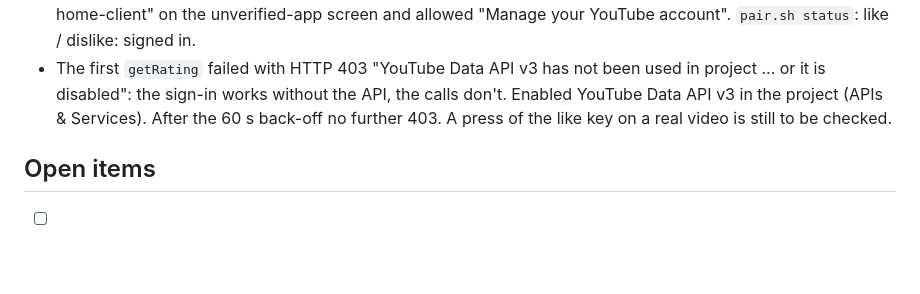
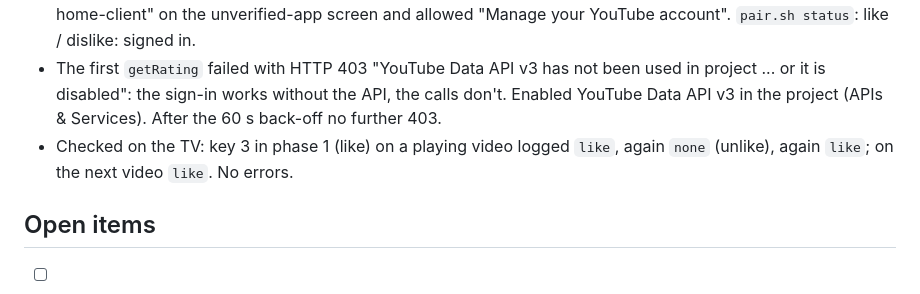
Before and after one commit to a-tsygankov/action-ring, a Markdown page: docs/JOURNAL.md, the part around the change. GitHub-like rendering; blank space fills up the shorter version.

Commit message:
journal: like key checked on the TV
Co-Authored-By: Claude Opus 5.5 <noreply@anthropic.com>

```diff
--- a/docs/JOURNAL.md
+++ b/docs/JOURNAL.md
@@ -1130,8 +1130,10 @@ announced by a TV toast via `system.notifications/createToast`):
 - The first `getRating` failed with HTTP 403 "YouTube Data API v3 has not
   been used in project ... or it is disabled": the sign-in works without
   the API, the calls don't. Enabled YouTube Data API v3 in the project
-  (APIs & Services). After the 60 s back-off no further 403. A press of
-  the like key on a real video is still to be checked.
+  (APIs & Services). After the 60 s back-off no further 403.
+- Checked on the TV: key 3 in phase 1 (like) on a playing video logged
+  `like`, again `none` (unlike), again `like`; on the next video `like`.
+  No errors.
 
 ## Open items
 
```
